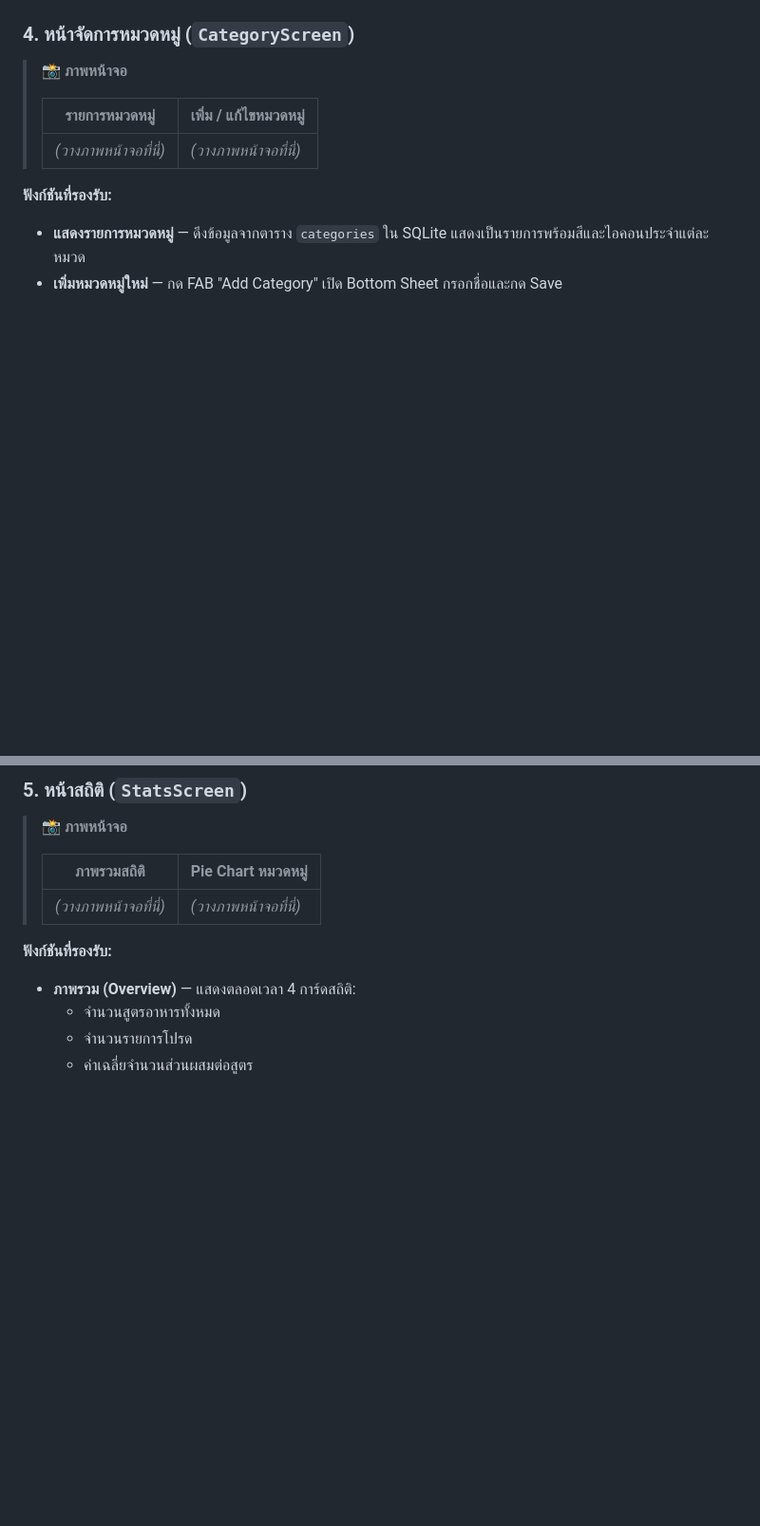
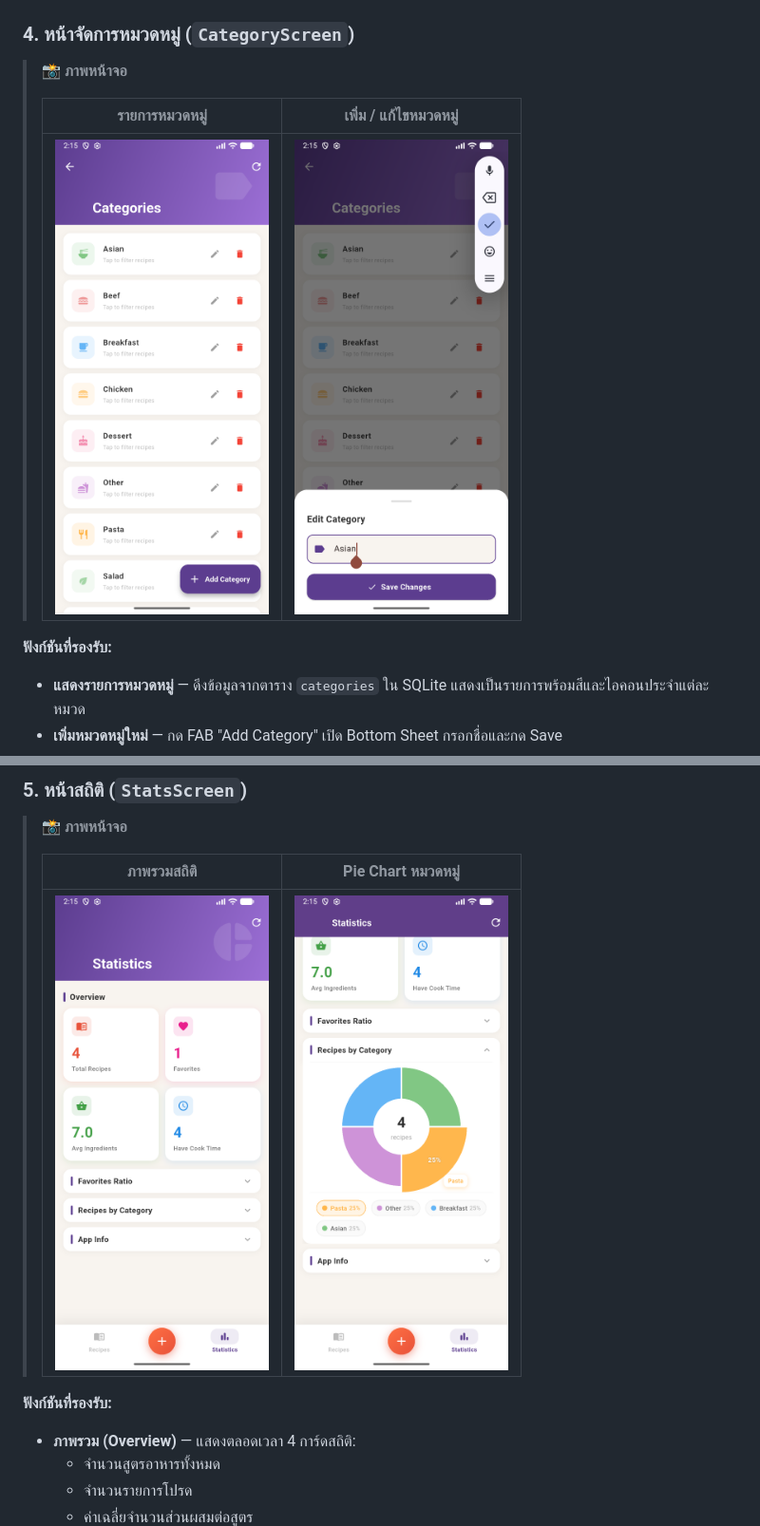
Before and after one commit to ItsPitxh/mobile-final, a Markdown page: README.md, 2 parts joined by grey strips. Shown at 95% size. Rendered like a GitHub page; blank space fills up the shorter version.

```diff
--- a/README.md
+++ b/README.md
@@ -114,7 +114,7 @@ lib/
 >
 > | รายการหมวดหมู่ | เพิ่ม / แก้ไขหมวดหมู่ |
 > |---|---|
-> | _(วางภาพหน้าจอที่นี่)_ | _(วางภาพหน้าจอที่นี่)_ |
+> | <img src="screenshots/Screenshot_1773645309.png" height="500px">| <img src="screenshots/Screenshot_1773645316.png" height="500px"> |
 
 **ฟังก์ชันที่รองรับ:**
 
@@ -133,7 +133,7 @@ lib/
 >
 > | ภาพรวมสถิติ | Pie Chart หมวดหมู่ |
 > |---|---|
-> | _(วางภาพหน้าจอที่นี่)_ | _(วางภาพหน้าจอที่นี่)_ |
+> | <img src="screenshots/Screenshot_1773645326.png" height="500px"> | <img src="screenshots/Screenshot_1773645333.png" height="500px"> |
 
 **ฟังก์ชันที่รองรับ:**
 
```
Also changed, not shown: other parts of README.md (+3 -3 lines).
